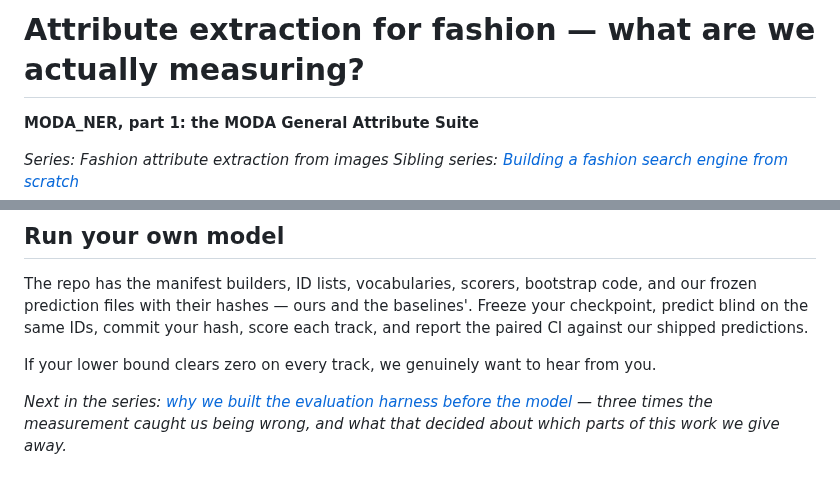
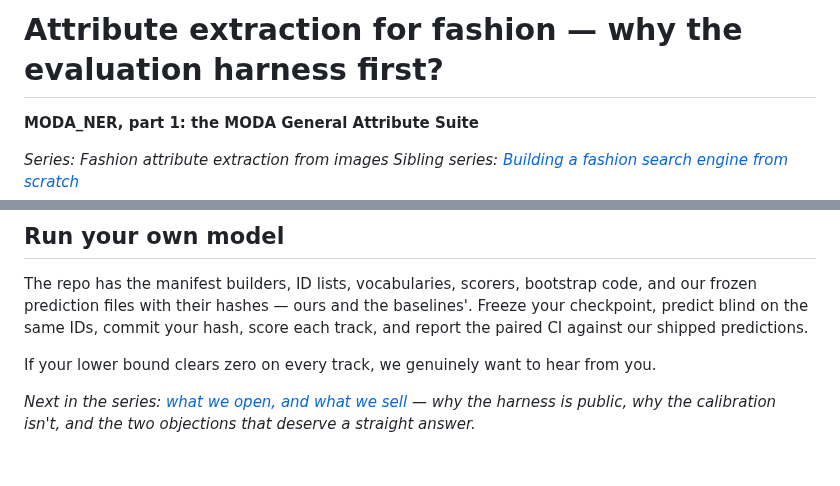
Before and after one commit to hopit-ai/Moda_ner, a Markdown page: blog/blog_post_1.md, 2 parts joined by grey strips. Drawn GitHub-style.

Commit message:
Title blog 1 'why the evaluation harness first'; retitle blog 2 to its open/closed subject

```diff
--- a/blog/blog_post_1.md
+++ b/blog/blog_post_1.md
@@ -1,4 +1,4 @@
-# Attribute extraction for fashion — what are we actually measuring?
+# Attribute extraction for fashion — why the evaluation harness first?
 
 **MODA_NER, part 1: the MODA General Attribute Suite**
 
@@ -170,6 +170,5 @@ the paired CI against our shipped predictions.
 
 If your lower bound clears zero on every track, we genuinely want to hear from you.
 
-*Next in the series: [why we built the evaluation harness before the model](blog_post_2.md)
-— three times the measurement caught us being wrong, and what that decided about which parts
-of this work we give away.*
+*Next in the series: [what we open, and what we sell](blog_post_2.md) — why the harness is
+public, why the calibration isn't, and the two objections that deserve a straight answer.*
```
Also changed, not shown: blog/blog_post_2.md (+2 -2 lines).
